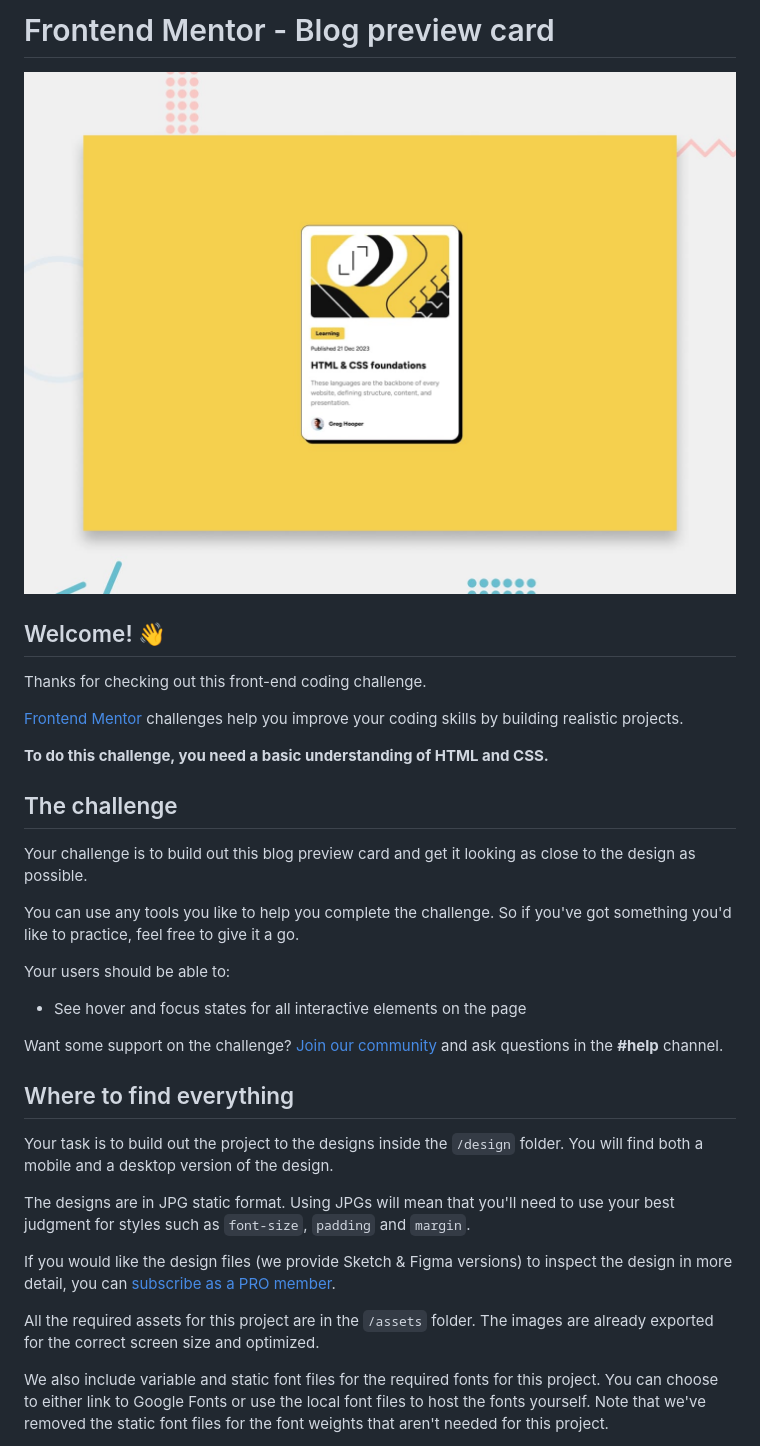
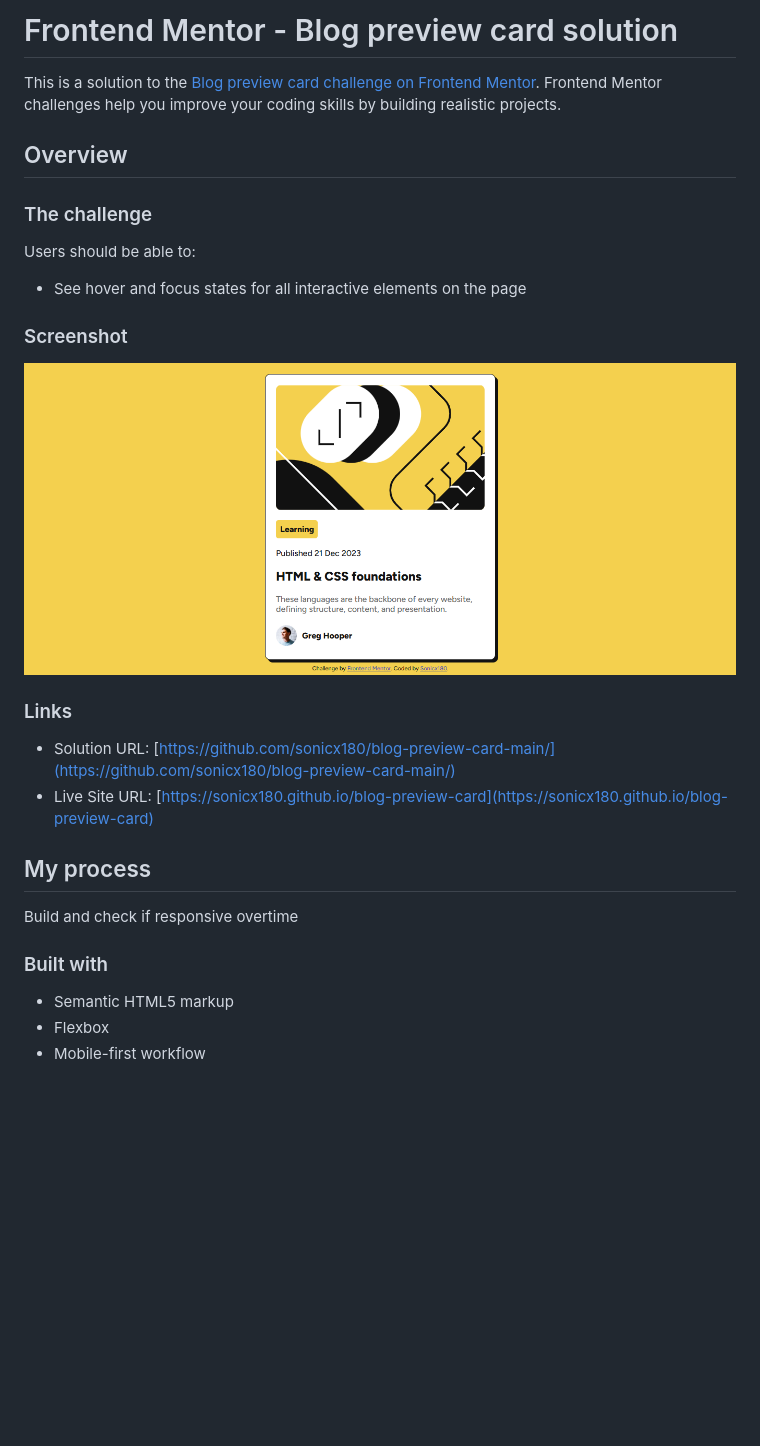
Before and after one commit to sonicx180/blog-preview-card, a Markdown page: README.md, the part around the change printed below. GitHub-like rendering; pictures changed too: assets/images/ss.png (added); blank space fills up the shorter version.

Commit message:
forgot to do readme

```diff
--- a/README.md
+++ b/README.md
@@ -1,36 +1,31 @@
-# Frontend Mentor - Blog preview card
+# Frontend Mentor - Blog preview card solution
 
-![Design preview for the Blog preview card coding challenge](./preview.jpg)
+This is a solution to the [Blog preview card challenge on Frontend Mentor](https://www.frontendmentor.io/challenges/blog-preview-card-ckPaj01IcS). Frontend Mentor challenges help you improve your coding skills by building realistic projects.
 
-## Welcome! 👋
 
-Thanks for checking out this front-end coding challenge.
+## Overview
 
-[Frontend Mentor](https://www.frontendmentor.io) challenges help you improve your coding skills by building realistic projects.
+### The challenge
 
-**To do this challenge, you need a basic understanding of HTML and CSS.**
-
-## The challenge
-
-Your challenge is to build out this blog preview card and get it looking as close to the design as possible.
-
-You can use any tools you like to help you complete the challenge. So if you've got something you'd like to practice, feel free to give it a go.
-
-Your users should be able to:
+Users should be able to:
 
 - See hover and focus states for all interactive elements on the page
 
-Want some support on the challenge? [Join our community](https://www.frontendmentor.io/community) and ask questions in the **#help** channel.
+### Screenshot
 
-## Where to find everything
+![Screenshot of My solution](./assets/images/ss.png)
 
-Your task is to build out the project to the designs inside the `/design` folder. You will find both a mobile and a desktop version of the design.
+### Links
 
-The designs are in JPG static format. Using JPGs will mean that you'll need to use your best judgment for styles such as `font-size`, `padding` and `margin`.
+- Solution URL: [https://github.com/sonicx180/blog-preview-card-main/](https://github.com/sonicx180/blog-preview-card-main/)
+- Live Site URL: [https://sonicx180.github.io/blog-preview-card](https://sonicx180.github.io/blog-preview-card)
 
-If you would like the design files (we provide Sketch & Figma versions) to inspect the design in more detail, you can [subscribe as a PRO member](https://www.frontendmentor.io/pro).
+## My process
 
-All the required assets for this project are in the `/assets` folder. The images are already exported for the correct screen size and optimized.
+Build and check if responsive overtime
+### Built with
 
-We also include variable and static font files for the required fonts for this project. You can choose to either link to Google Fonts or use the local font files to host the fonts yourself. Note that we've removed the static font files for the font weights that aren't needed for this project.
+- Semantic HTML5 markup
+- Flexbox
+- Mobile-first workflow
 
```
Also changed, not shown: other parts of README.md (+2 -57 lines), README-template.md (deleted, +0 -110 lines), 1 other file.
